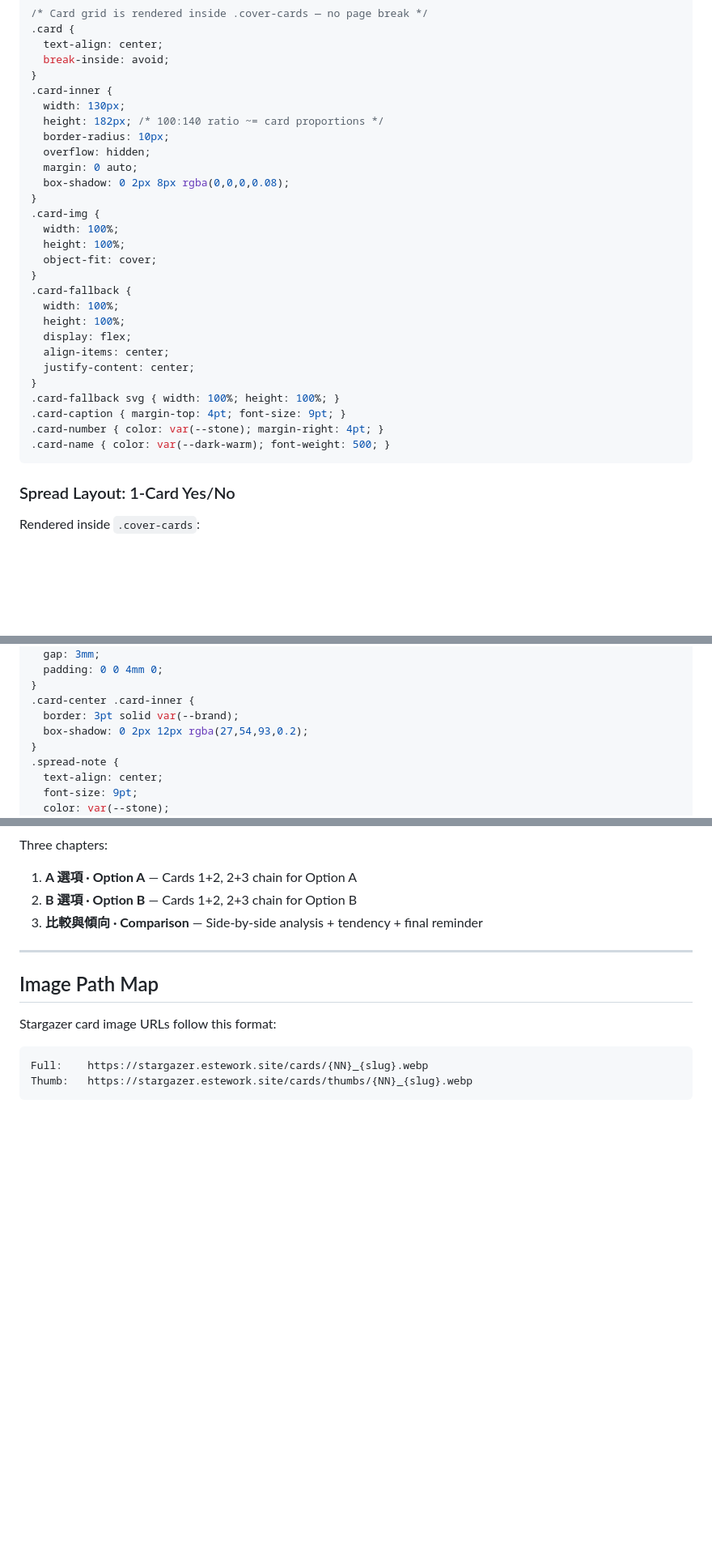
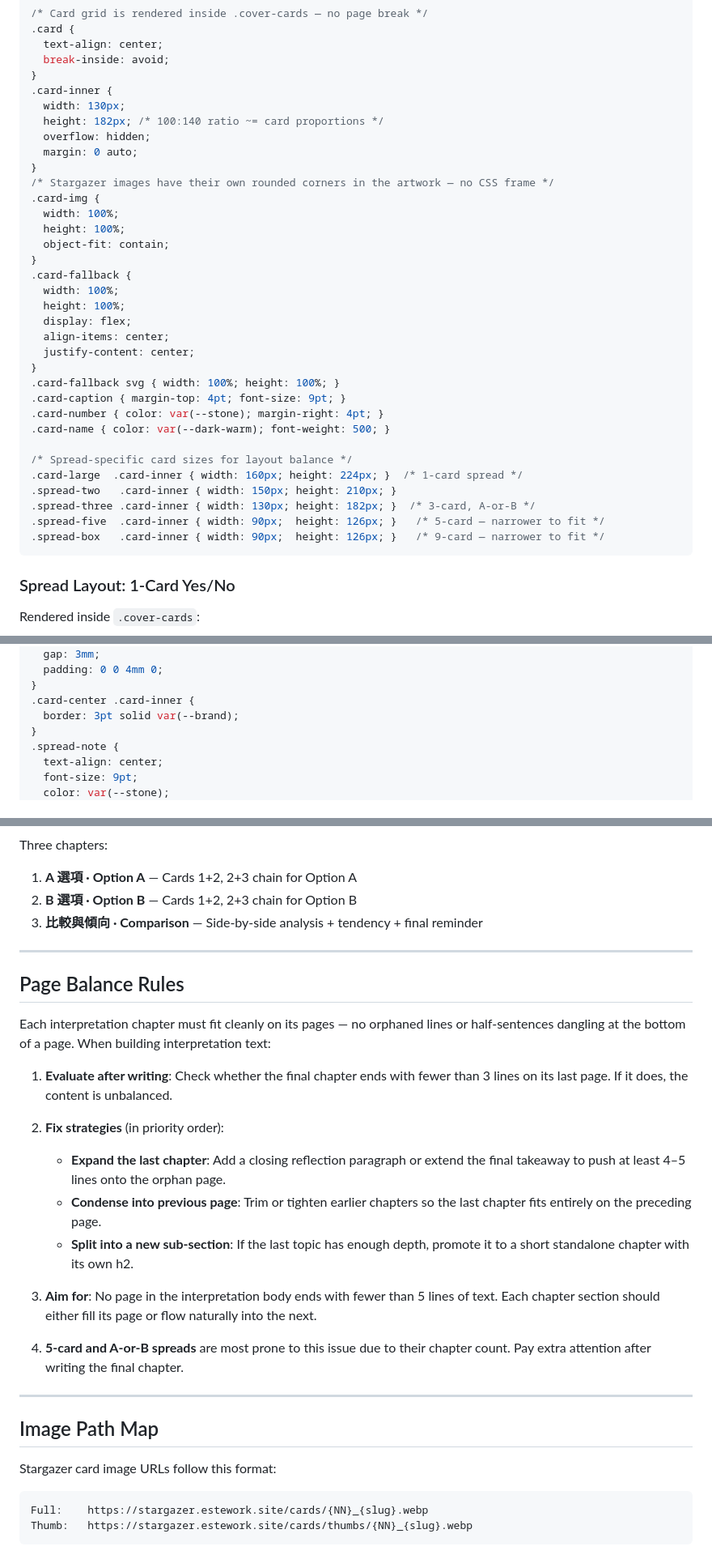
Before and after one commit to locoda/in-the-cards-lenormand-skill, a Markdown page: references/visual-templates.md, 3 parts joined by grey strips. Shown at 81% size. Drawn GitHub-style; blank space fills up the shorter version.

Commit message:
fix: remove card frame/border, add page balance rules, reduce card sizes for 5/9-card spreads

````diff
--- a/references/visual-templates.md
+++ b/references/visual-templates.md
@@ -241,15 +241,14 @@ Card CSS:
 .card-inner {
   width: 130px;
   height: 182px; /* 100:140 ratio ~= card proportions */
-  border-radius: 10px;
   overflow: hidden;
   margin: 0 auto;
-  box-shadow: 0 2px 8px rgba(0,0,0,0.08);
 }
+/* Stargazer images have their own rounded corners in the artwork — no CSS frame */
 .card-img {
   width: 100%;
   height: 100%;
-  object-fit: cover;
+  object-fit: contain;
 }
 .card-fallback {
   width: 100%;
@@ -262,6 +261,13 @@ Card CSS:
 .card-caption { margin-top: 4pt; font-size: 9pt; }
 .card-number { color: var(--stone); margin-right: 4pt; }
 .card-name { color: var(--dark-warm); font-weight: 500; }
+
+/* Spread-specific card sizes for layout balance */
+.card-large  .card-inner { width: 160px; height: 224px; }  /* 1-card spread */
+.spread-two   .card-inner { width: 150px; height: 210px; }
+.spread-three .card-inner { width: 130px; height: 182px; }  /* 3-card, A-or-B */
+.spread-five  .card-inner { width: 90px;  height: 126px; }   /* 5-card — narrower to fit */
+.spread-box   .card-inner { width: 90px;  height: 126px; }   /* 9-card — narrower to fit */
 ```
 
 ### Spread Layout: 1-Card Yes/No
@@ -411,7 +413,6 @@ Rendered inside `.cover-cards`:
 }
 .card-center .card-inner {
   border: 3pt solid var(--brand);
-  box-shadow: 0 2px 12px rgba(27,54,93,0.2);
 }
 .spread-note {
   text-align: center;
@@ -659,6 +659,23 @@ Three chapters:
 
 ---
 
+## Page Balance Rules
+
+Each interpretation chapter must fit cleanly on its pages — no orphaned lines or half-sentences dangling at the bottom of a page. When building interpretation text:
+
+1. **Evaluate after writing**: Check whether the final chapter ends with fewer than 3 lines on its last page. If it does, the content is unbalanced.
+
+2. **Fix strategies** (in priority order):
+   - **Expand the last chapter**: Add a closing reflection paragraph or extend the final takeaway to push at least 4–5 lines onto the orphan page.
+   - **Condense into previous page**: Trim or tighten earlier chapters so the last chapter fits entirely on the preceding page.
+   - **Split into a new sub-section**: If the last topic has enough depth, promote it to a short standalone chapter with its own h2.
+
+3. **Aim for**: No page in the interpretation body ends with fewer than 5 lines of text. Each chapter section should either fill its page or flow naturally into the next.
+
+4. **5-card and A-or-B spreads** are most prone to this issue due to their chapter count. Pay extra attention after writing the final chapter.
+
+---
+
 ## Image Path Map
 
 Stargazer card image URLs follow this format:
````
Also changed, not shown: other parts of references/visual-templates.md (+0 -5 lines), SKILL.md (+6 -1 lines).
